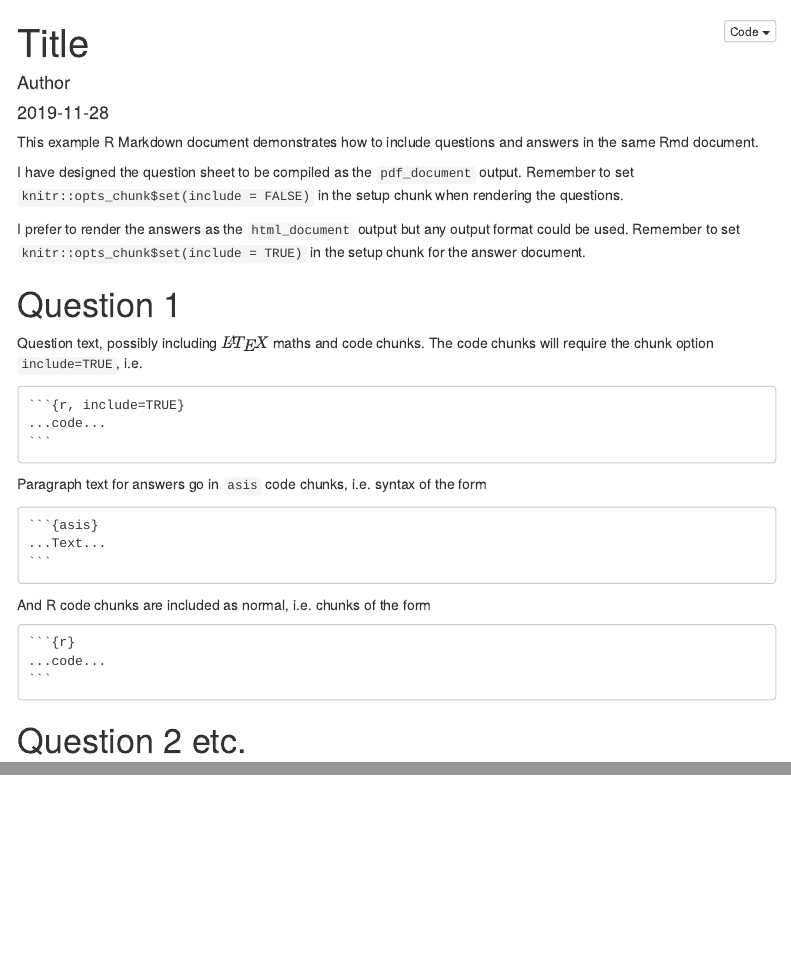
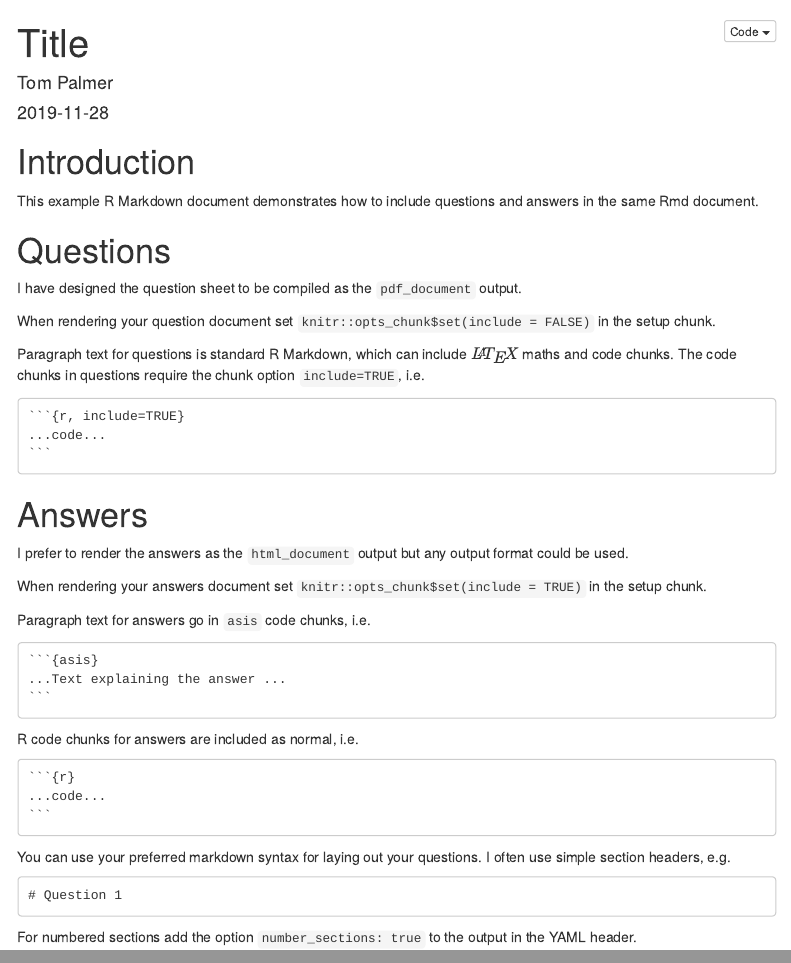
Before and after one commit to remlapmot/rmd-questions-and-answers, an R Markdown document (rmd-questions-and-answers.Rmd): the page in a window 1100 px wide, from its top, and a second part further down, joined at a grey line. Rendered offline with R 4.5, knitr and Pandoc, with nearby package versions; menus at the side of the page are left out.

Commit message:
edits and knit

`````diff
--- a/rmd-questions-and-answers.Rmd
+++ b/rmd-questions-and-answers.Rmd
@@ -1,6 +1,6 @@
 ---
 title: "Title"
-author: "Author"
+author: "Tom Palmer"
 date: '`r Sys.Date()`'
 output:
   html_document:
@@ -32,33 +32,53 @@ knitr::knit_hooks$set(
 library(tidyverse)
 ```
 
+# Introduction
+
 This example R Markdown document demonstrates how to include questions and answers in the same Rmd document.
 
-I have designed the question sheet to be compiled as the `pdf_document` output. Remember to set `knitr::opts_chunk$set(include = FALSE)` in the setup chunk when rendering the questions.
+# Questions
 
-I prefer to render the answers as the `html_document` output but any output format could be used. Remember to set `knitr::opts_chunk$set(include = TRUE)` in the setup chunk for the answer document.
+I have designed the question sheet to be compiled as the `pdf_document` output.
 
-# Question 1
-Question text, possibly including $\LaTeX$ maths and code chunks. The code chunks will require the chunk option `include=TRUE`, i.e.
+When rendering your question document set `knitr::opts_chunk$set(include = FALSE)` in the setup chunk.
 
-    ```{r, include=TRUE}`r ''`
-    ...code...
-    ```
+Paragraph text for questions is standard R Markdown, which can include $\LaTeX$ maths and code chunks. The code chunks in questions require the chunk option `include=TRUE`, i.e.
 
-Paragraph text for answers go in `asis` code chunks, i.e. syntax of the form
+````
+```{r, include=TRUE}`r ''`
+...code...
+```
+````
 
-    ```{asis}`r ''`
-    ...Text...
-    ```
+# Answers
+
+I prefer to render the answers as the `html_document` output but any output format could be used.
+
+When rendering your answers document set `knitr::opts_chunk$set(include = TRUE)` in the setup chunk.
+
+Paragraph text for answers go in `asis` code chunks, i.e.
+
+````
+```{asis}`r ''`
+...Text explaining the answer ...
+```
+````
 
 ```{asis}
 Paragraph text for answers.
 ```
 
-And R code chunks are included as normal, i.e. chunks of the form
+R code chunks for answers are included as normal, i.e.
 
-    ```{r}`r ''`
-    ...code...
-    ```
+````
+```{r}`r ''`
+...code...
+```
+````
 
-# Question 2 etc.
+You can use your preferred markdown syntax for laying out your questions. I often use simple section headers, e.g.
+```
+# Question 1
+```
+
+For numbered sections add the option `number_sections: true` to the output in the YAML header.
`````
Also changed, not shown: 1 other file.
